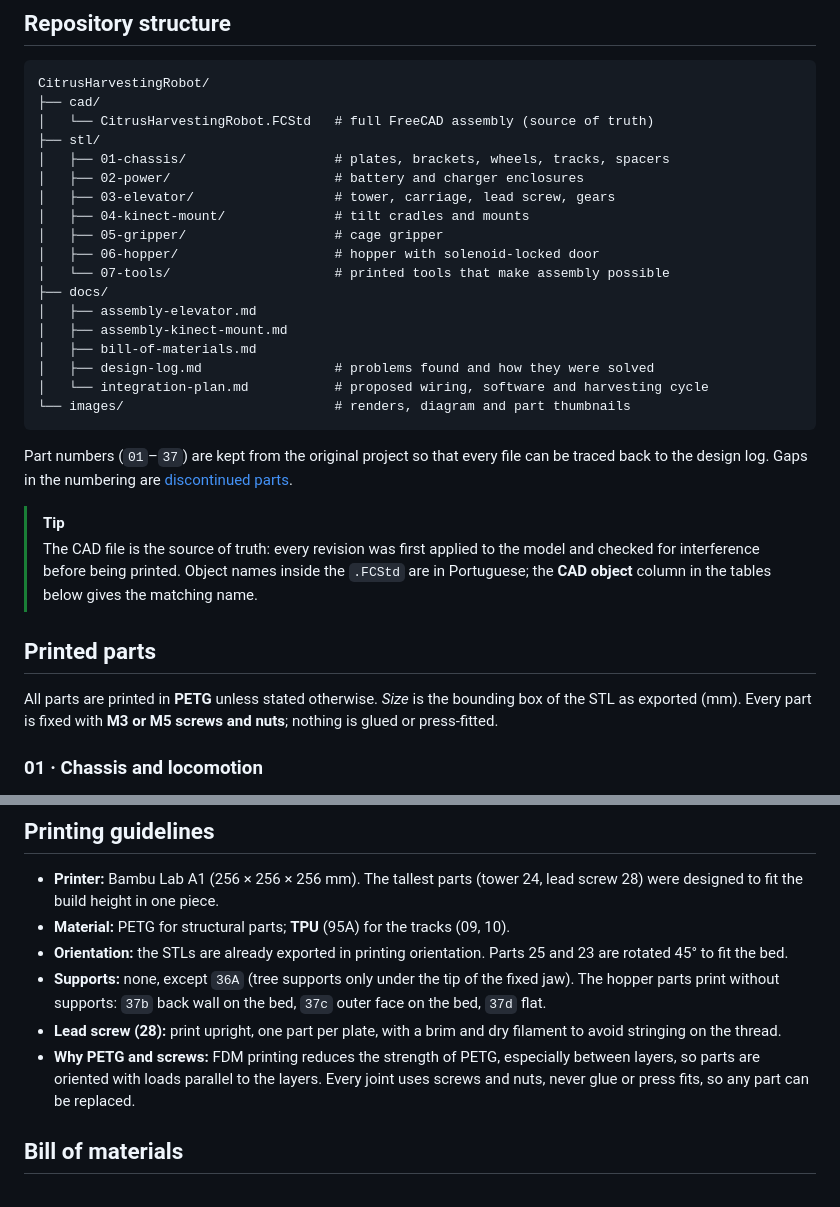
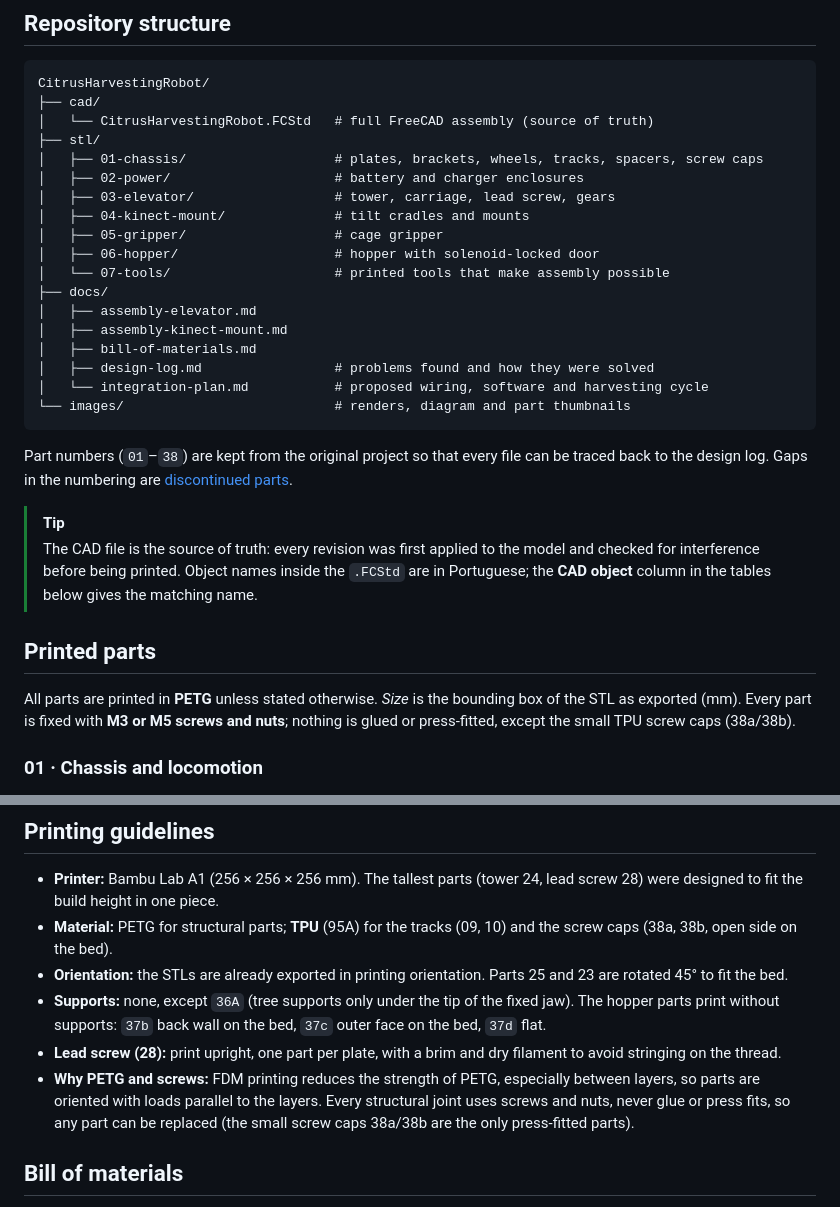
Before and after one commit to GHTassinari/CitrusHarvestingRobot, a Markdown page: README.md, 2 parts joined by grey strips. Drawn GitHub-style.

````diff
--- a/README.md
+++ b/README.md
@@ -102,7 +102,7 @@ CitrusHarvestingRobot/
 ├── cad/
 │   └── CitrusHarvestingRobot.FCStd   # full FreeCAD assembly (source of truth)
 ├── stl/
-│   ├── 01-chassis/                   # plates, brackets, wheels, tracks, spacers
+│   ├── 01-chassis/                   # plates, brackets, wheels, tracks, spacers, screw caps
 │   ├── 02-power/                     # battery and charger enclosures
 │   ├── 03-elevator/                  # tower, carriage, lead screw, gears
 │   ├── 04-kinect-mount/              # tilt cradles and mounts
@@ -118,14 +118,14 @@ CitrusHarvestingRobot/
 └── images/                           # renders, diagram and part thumbnails
 ```
 
-Part numbers (`01`–`37`) are kept from the original project so that every file can be traced back to the design log. Gaps in the numbering are [discontinued parts](#discontinued-part-numbers).
+Part numbers (`01`–`38`) are kept from the original project so that every file can be traced back to the design log. Gaps in the numbering are [discontinued parts](#discontinued-part-numbers).
 
 > [!TIP]
 > The CAD file is the source of truth: every revision was first applied to the model and checked for interference before being printed. Object names inside the `.FCStd` are in Portuguese; the **CAD object** column in the tables below gives the matching name.
 
 ## Printed parts
 
-All parts are printed in **PETG** unless stated otherwise. *Size* is the bounding box of the STL as exported (mm). Every part is fixed with **M3 or M5 screws and nuts**; nothing is glued or press-fitted.
+All parts are printed in **PETG** unless stated otherwise. *Size* is the bounding box of the STL as exported (mm). Every part is fixed with **M3 or M5 screws and nuts**; nothing is glued or press-fitted, except the small TPU screw caps (38a/38b).
 
 ### 01 · Chassis and locomotion
 
@@ -321,11 +328,11 @@ These numbers appear in the design log but were removed from the robot, so they
 ## Printing guidelines
 
 - **Printer:** Bambu Lab A1 (256 × 256 × 256 mm). The tallest parts (tower 24, lead screw 28) were designed to fit the build height in one piece.
-- **Material:** PETG for structural parts; **TPU** (95A) for the tracks (09, 10).
+- **Material:** PETG for structural parts; **TPU** (95A) for the tracks (09, 10) and the screw caps (38a, 38b, open side on the bed).
 - **Orientation:** the STLs are already exported in printing orientation. Parts 25 and 23 are rotated 45° to fit the bed.
 - **Supports:** none, except `36A` (tree supports only under the tip of the fixed jaw). The hopper parts print without supports: `37b` back wall on the bed, `37c` outer face on the bed, `37d` flat.
 - **Lead screw (28):** print upright, one part per plate, with a brim and dry filament to avoid stringing on the thread.
-- **Why PETG and screws:** FDM printing reduces the strength of PETG, especially between layers, so parts are oriented with loads parallel to the layers. Every joint uses screws and nuts, never glue or press fits, so any part can be replaced.
+- **Why PETG and screws:** FDM printing reduces the strength of PETG, especially between layers, so parts are oriented with loads parallel to the layers. Every structural joint uses screws and nuts, never glue or press fits, so any part can be replaced (the small screw caps 38a/38b are the only press-fitted parts).
 
 ## Bill of materials
 
````
Also changed, not shown: other parts of README.md (+7 -0 lines), docs/bill-of-materials.md (+2 -2 lines), docs/design-log.md (+1 -0 lines), images/parts/38a_ScrewCap.png (added), images/parts/38b_ScrewCap_Double.png (added), images/screw-caps.png (added), 4 other files.
